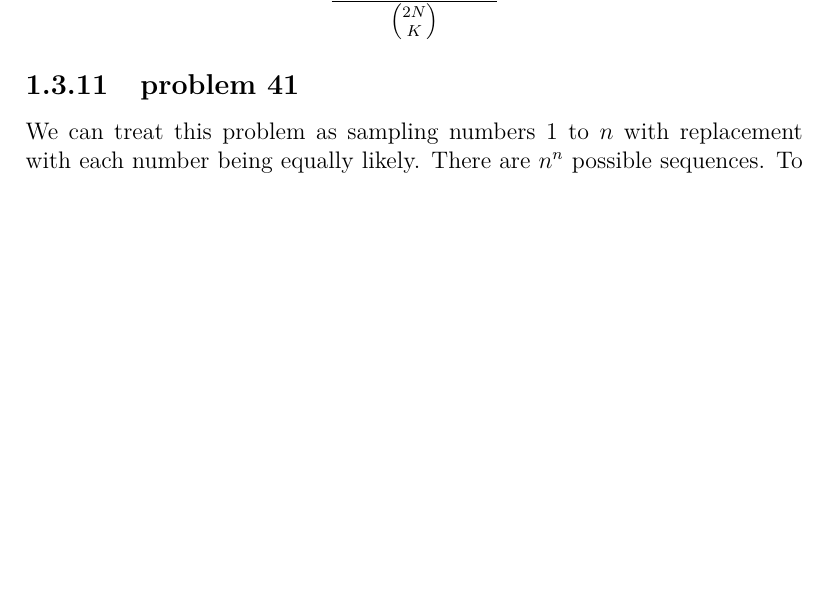
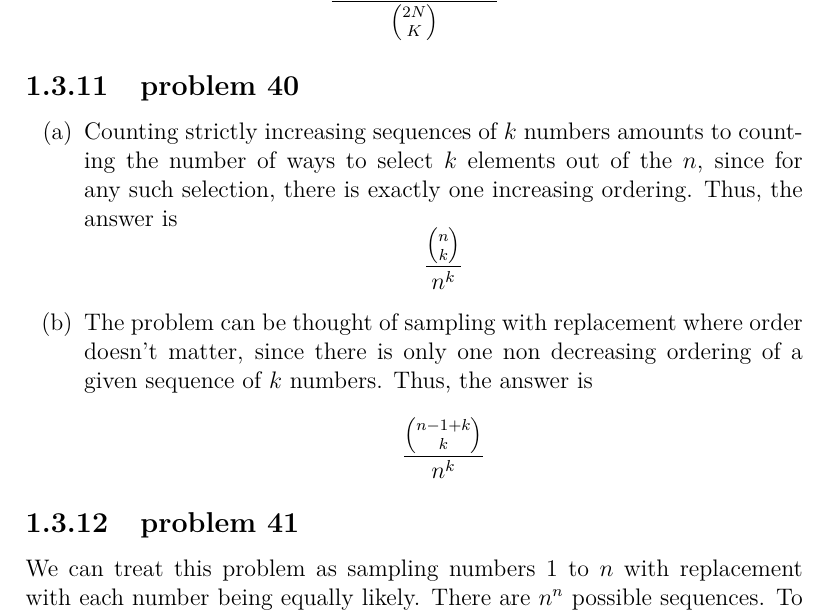
Before and after one commit to fifthist/Introduction-To-Probability-Blitzstein-Solutions, a LaTeX book (src/index.tex, which reads src/chapters/1/sections/naive_definition_of_probability/index.tex, src/chapters/1/sections/naive_definition_of_probability/problems/40.tex): part of page 18 of 18 before the commit and part of page 18 of 19 after it, cut so that both start at the same text, the shorter picture padded with empty space. Compiled offline with pdfLaTeX.

Commit message:
Writeup problem 40 of chapter 1 section naive definition of probability. Done with the section!

```diff
--- a/src/chapters/1/sections/naive_definition_of_probability/index.tex
+++ b/src/chapters/1/sections/naive_definition_of_probability/index.tex
@@ -30,5 +30,8 @@
 \subsection{problem 39}
 \input{problems/39}
 
+\subsection{problem 40}
+\input{problems/40}
+
 \subsection{problem 41}
 \input{problems/41}
--- /dev/null
+++ b/src/chapters/1/sections/naive_definition_of_probability/problems/40.tex
@@ -0,0 +1,8 @@
+\begin{enumerate}[label=(\alph*)]
+\item Counting strictly increasing sequences of $k$ numbers amounts to counting the number of ways to select $k$ elements out of the $n$, since for any such selection, there is exactly one increasing ordering. Thus, the answer is
+$$\frac{\binom{n}{k}}{n^k}$$
+
+\item The problem can be thought of sampling with replacement where order doesn't matter, since there is only one non decreasing ordering of a given sequence of $k$ numbers. Thus, the answer is
+$$\frac{\binom{n-1+k}{k}}{n^k}$$
+
+\end{enumerate}
```
